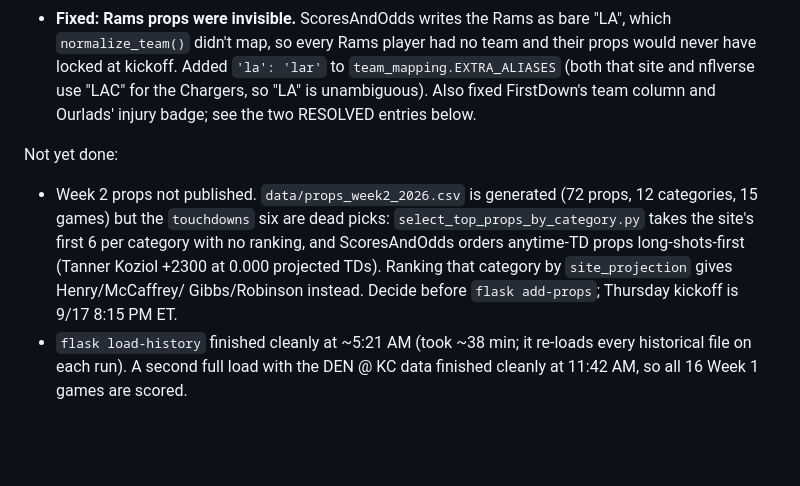
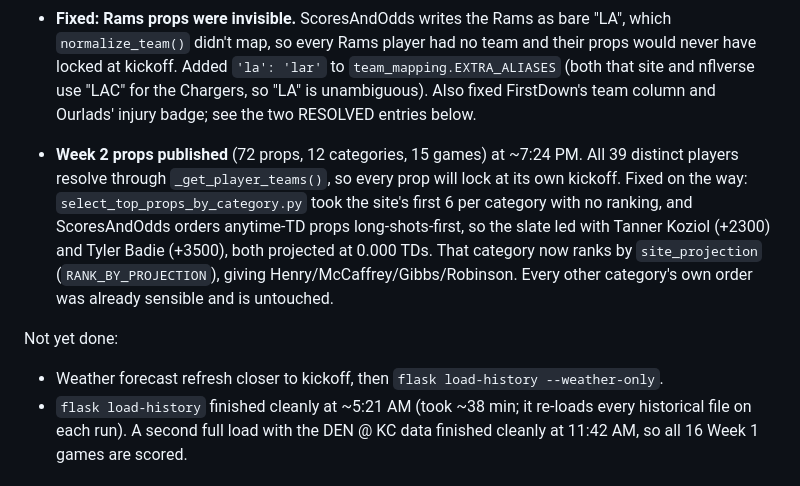
Before and after one commit to art3kr/ff_dfs_site, a Markdown page: CLAUDE.md, the part around the change. Rendered like a GitHub page; blank space fills up the shorter version.

Commit message:
CLAUDE.md: Week 2 props published, touchdowns category now ranked by projection
Co-Authored-By: Claude Opus 5 (1M context) <noreply@anthropic.com>

```diff
--- a/CLAUDE.md
+++ b/CLAUDE.md
@@ -457,15 +457,20 @@ Evening (Week 2 prep, all loaded to prod):
   fixed FirstDown's team column and Ourlads' injury badge; see the two
   RESOLVED entries below.
 
+- **Week 2 props published** (72 props, 12 categories, 15 games) at
+  ~7:24 PM. All 39 distinct players resolve through
+  `_get_player_teams()`, so every prop will lock at its own kickoff.
+  Fixed on the way: `select_top_props_by_category.py` took the site's
+  first 6 per category with no ranking, and ScoresAndOdds orders
+  anytime-TD props long-shots-first, so the slate led with Tanner
+  Koziol (+2300) and Tyler Badie (+3500), both projected at 0.000 TDs.
+  That category now ranks by `site_projection` (`RANK_BY_PROJECTION`),
+  giving Henry/McCaffrey/Gibbs/Robinson. Every other category's own
+  order was already sensible and is untouched.
+
 Not yet done:
-- Week 2 props not published. `data/props_week2_2026.csv` is generated
-  (72 props, 12 categories, 15 games) but the `touchdowns` six are dead
-  picks: `select_top_props_by_category.py` takes the site's first 6 per
-  category with no ranking, and ScoresAndOdds orders anytime-TD props
-  long-shots-first (Tanner Koziol +2300 at 0.000 projected TDs).
-  Ranking that category by `site_projection` gives Henry/McCaffrey/
-  Gibbs/Robinson instead. Decide before `flask add-props`; Thursday
-  kickoff is 9/17 8:15 PM ET.
+- Weather forecast refresh closer to kickoff, then
+  `flask load-history --weather-only`.
 - `flask load-history` finished cleanly at ~5:21 AM (took ~38 min; it
   re-loads every historical file on each run). A second full load with
   the DEN @ KC data finished cleanly at 11:42 AM, so all 16 Week 1
```
